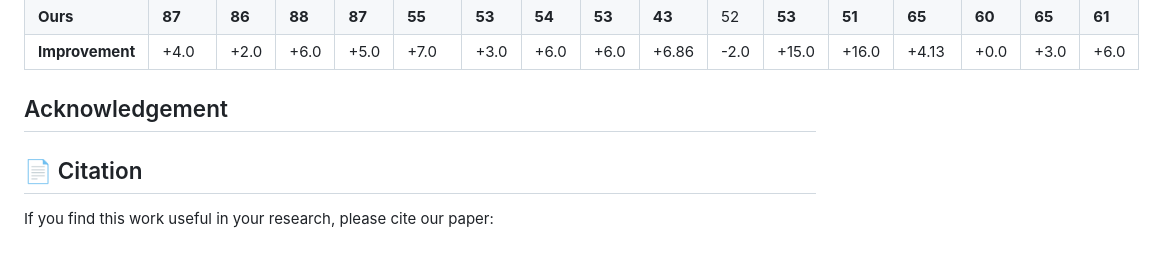
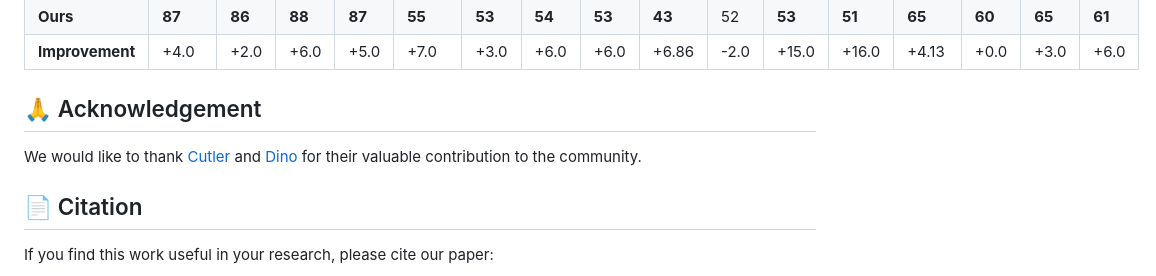
Before and after one commit to yonathan-kiflom/X-SSL, a Markdown page: README.md, the part around the change. Drawn GitHub-style.

```diff
--- a/README.md
+++ b/README.md
@@ -224,8 +224,8 @@ Adopt your choice of ViT based evaluation model for downstream task and replace
 </table>
 
 
-## Acknowledgement
-
+## 🙏 Acknowledgement
+We would like to thank [Cutler](https://github.com/facebookresearch/CutLER) and [Dino](https://github.com/facebookresearch/dino) for their valuable contribution to the community.
 
 ## 📄 Citation
 
```
